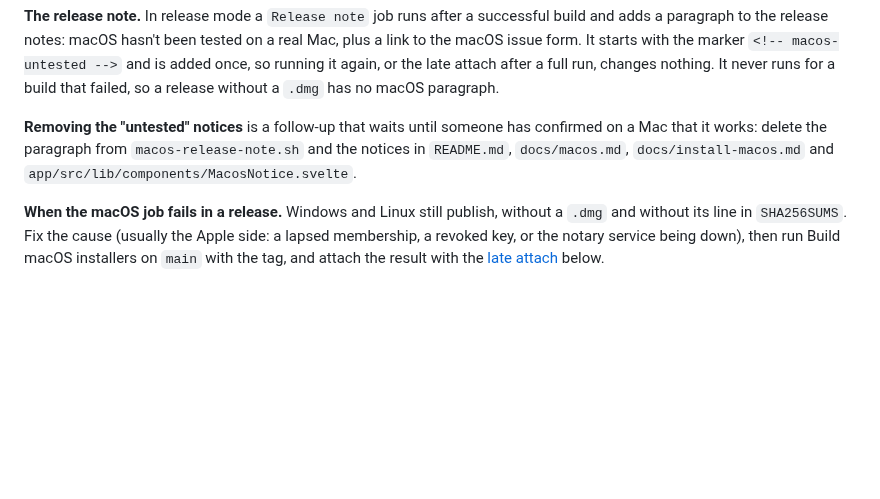
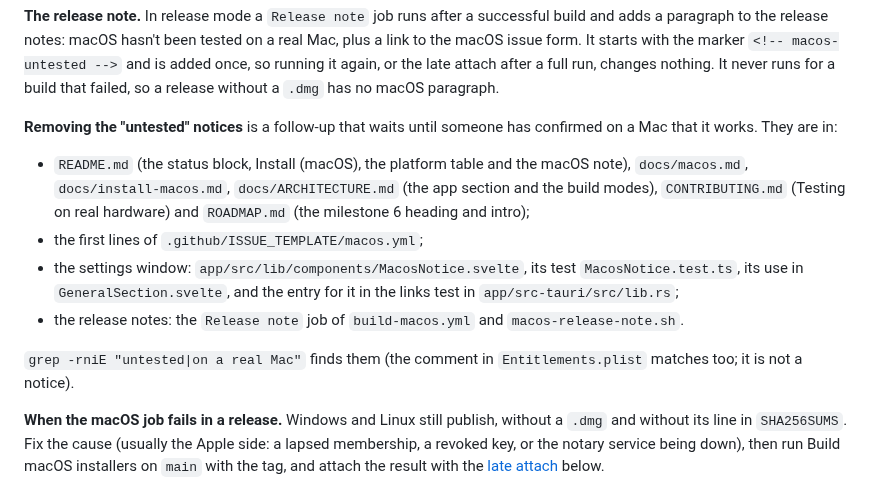
Before and after one commit to Roboroads/repeat-that, a Markdown page: docs/MAINTAINING.md, the part around the change. Rendered like a GitHub page; blank space fills up the shorter version.

Commit message:
docs(macos): list every place that says macOS is untested

```diff
--- a/docs/MAINTAINING.md
+++ b/docs/MAINTAINING.md
@@ -187,9 +187,18 @@ release notes: macOS hasn't been tested on a real Mac, plus a link to the macOS
 `<!-- macos-untested -->` and is added once, so running it again, or the late attach after a full run, changes nothing.
 It never runs for a build that failed, so a release without a `.dmg` has no macOS paragraph.
 
-**Removing the "untested" notices** is a follow-up that waits until someone has confirmed on a Mac that it works: delete
-the paragraph from `macos-release-note.sh` and the notices in `README.md`, `docs/macos.md`, `docs/install-macos.md` and
-`app/src/lib/components/MacosNotice.svelte`.
+**Removing the "untested" notices** is a follow-up that waits until someone has confirmed on a Mac that it works. They
+are in:
+
+- `README.md` (the status block, Install (macOS), the platform table and the macOS note), `docs/macos.md`,
+  `docs/install-macos.md`, `docs/ARCHITECTURE.md` (the app section and the build modes), `CONTRIBUTING.md` (Testing on
+  real hardware) and `ROADMAP.md` (the milestone 6 heading and intro);
+- the first lines of `.github/ISSUE_TEMPLATE/macos.yml`;
+- the settings window: `app/src/lib/components/MacosNotice.svelte`, its test `MacosNotice.test.ts`, its use in
+  `GeneralSection.svelte`, and the entry for it in the links test in `app/src-tauri/src/lib.rs`;
+- the release notes: the `Release note` job of `build-macos.yml` and `macos-release-note.sh`.
+
+`grep -rniE "untested|on a real Mac"` finds them (the comment in `Entitlements.plist` matches too; it is not a notice).
 
 **When the macOS job fails in a release.** Windows and Linux still publish, without a `.dmg` and without its line in
 `SHA256SUMS`. Fix the cause (usually the Apple side: a lapsed membership, a revoked key, or the notary service being
```
